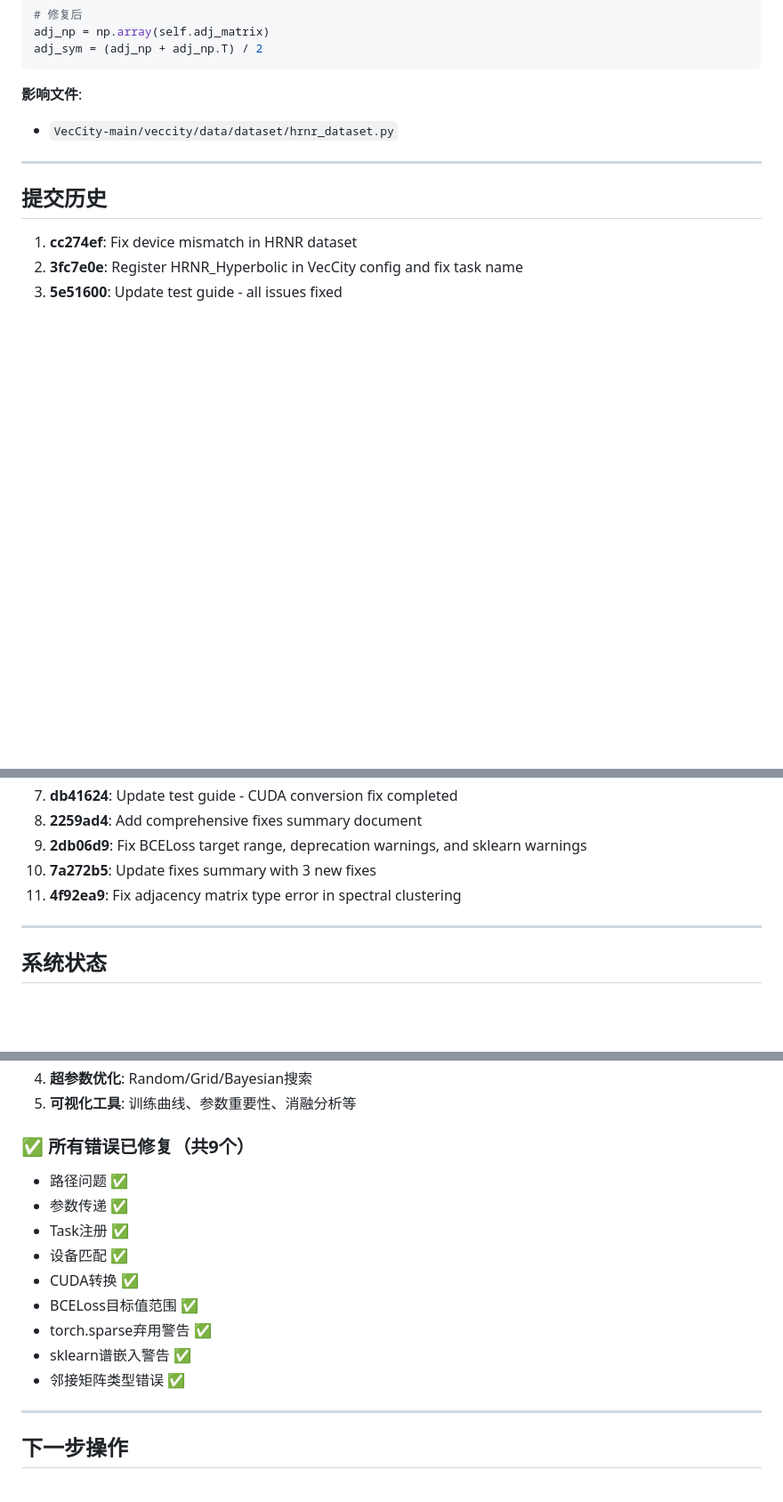
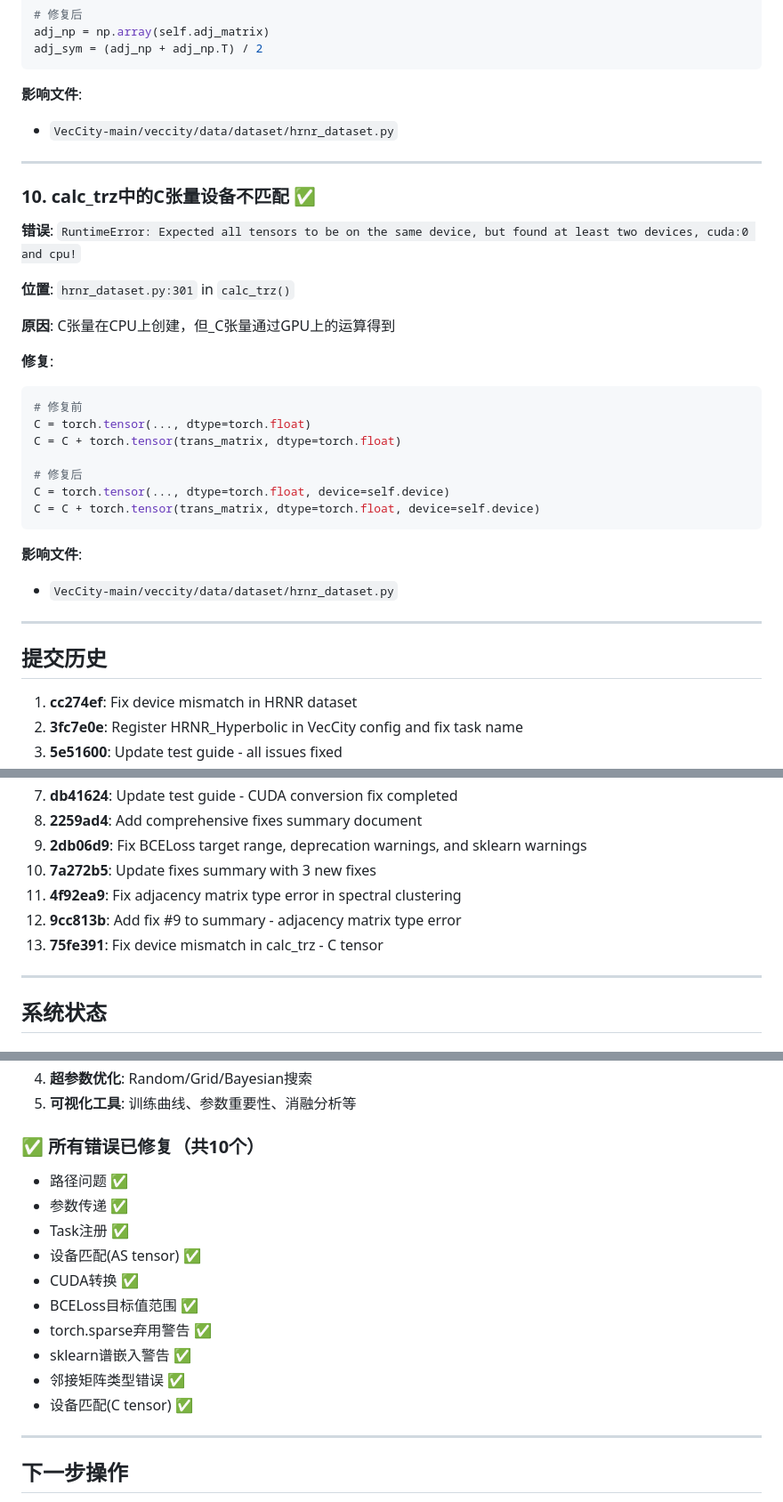
Before and after one commit to jefferyou/hperroad, a Markdown page: experiments/FIXES_SUMMARY.md, 3 parts joined by grey strips. Shown at 89% size. Rendered like a GitHub page; blank space fills up the shorter version.

Commit message:
Add fix #10 to summary - C tensor device mismatch
- Document device mismatch fix in calc_trz
- Update total fixes count to 10

````diff
--- a/experiments/FIXES_SUMMARY.md
+++ b/experiments/FIXES_SUMMARY.md
@@ -229,6 +229,29 @@ adj_sym = (adj_np + adj_np.T) / 2
 
 ---
 
+### 10. calc_trz中的C张量设备不匹配 ✅
+**错误**: `RuntimeError: Expected all tensors to be on the same device, but found at least two devices, cuda:0 and cpu!`
+
+**位置**: `hrnr_dataset.py:301` in `calc_trz()`
+
+**原因**: C张量在CPU上创建，但_C张量通过GPU上的运算得到
+
+**修复**:
+```python
+# 修复前
+C = torch.tensor(..., dtype=torch.float)
+C = C + torch.tensor(trans_matrix, dtype=torch.float)
+
+# 修复后
+C = torch.tensor(..., dtype=torch.float, device=self.device)
+C = C + torch.tensor(trans_matrix, dtype=torch.float, device=self.device)
+```
+
+**影响文件**:
+- `VecCity-main/veccity/data/dataset/hrnr_dataset.py`
+
+---
+
 ## 提交历史
 
 1. **cc274ef**: Fix device mismatch in HRNR dataset
@@ -242,6 +265,8 @@ adj_sym = (adj_np + adj_np.T) / 2
 9. **2db06d9**: Fix BCELoss target range, deprecation warnings, and sklearn warnings
 10. **7a272b5**: Update fixes summary with 3 new fixes
 11. **4f92ea9**: Fix adjacency matrix type error in spectral clustering
+12. **9cc813b**: Add fix #9 to summary - adjacency matrix type error
+13. **75fe391**: Fix device mismatch in calc_trz - C tensor
 
 ---
 
@@ -259,17 +284,18 @@ adj_sym = (adj_np + adj_np.T) / 2
 4. **超参数优化**: Random/Grid/Bayesian搜索
 5. **可视化工具**: 训练曲线、参数重要性、消融分析等
 
-### ✅ 所有错误已修复（共9个）
+### ✅ 所有错误已修复（共10个）
 
 - 路径问题 ✅
 - 参数传递 ✅
 - Task注册 ✅
-- 设备匹配 ✅
+- 设备匹配(AS tensor) ✅
 - CUDA转换 ✅
 - BCELoss目标值范围 ✅
 - torch.sparse弃用警告 ✅
 - sklearn谱嵌入警告 ✅
 - 邻接矩阵类型错误 ✅
+- 设备匹配(C tensor) ✅
 
 ---
 
````
